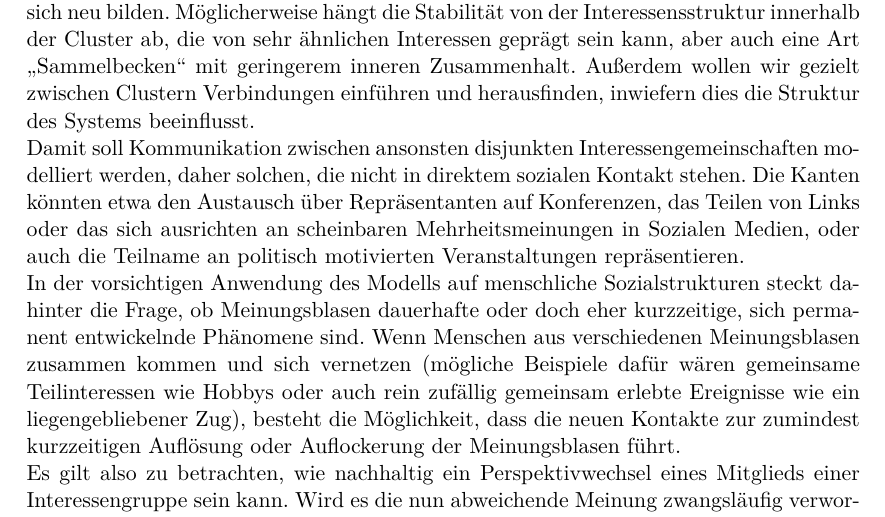
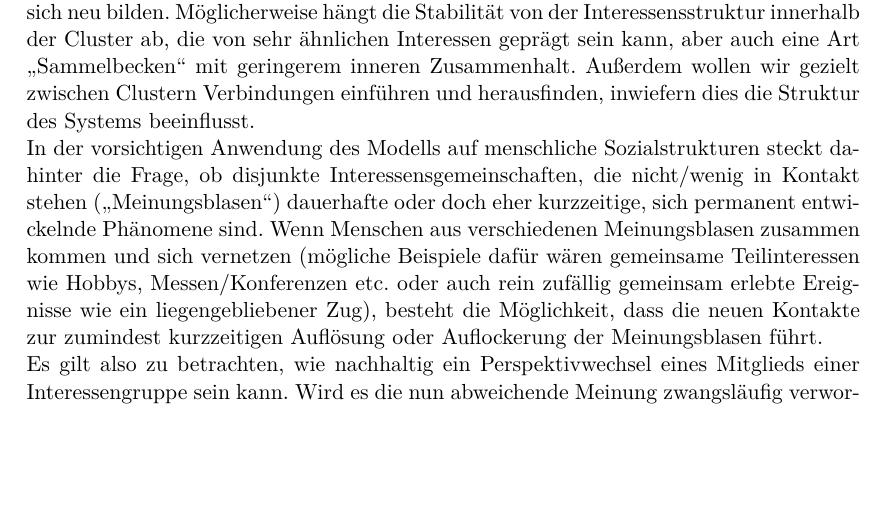
Before and after one commit to Abcbc/CAS, a LaTeX document (doc/Experiment/Experiment.tex): part of page 1 of 4, cut so that both start at the same text, the shorter picture padded with empty space. Compiled offline with pdfLaTeX.

Commit message:
Definition Meinungsblase eingearbeitet

```diff
--- a/doc/Experiment/Experiment.tex
+++ b/doc/Experiment/Experiment.tex
@@ -33,12 +33,8 @@ Es wird vermutet, dass das Modell zu Clusterbildung führt, weil Knoten mit ähn
 
 Wir wollen untersuchen, ob existente Cluster stabil sind und ein konvergierter Zustand des Systems erreicht sein kann, oder ob Cluster durch innere Dynamiken zerfallen und sich neu bilden. Möglicherweise hängt die Stabilität von der Interessensstruktur innerhalb der Cluster ab, die von sehr ähnlichen Interessen geprägt sein kann, aber auch eine Art "`Sammelbecken"' mit geringerem inneren Zusammenhalt. Außerdem wollen wir gezielt zwischen Clustern Verbindungen einführen und herausfinden, inwiefern dies die Struktur des Systems beeinflusst.
 
-%neu
-Damit soll Kommunikation zwischen ansonsten disjunkten Interessengemeinschaften modelliert werden, daher solchen, die nicht in direktem sozialen Kontakt stehen. Die Kanten könnten etwa den Austausch über Repräsentanten auf Konferenzen,  das Teilen von Links oder das sich ausrichten an scheinbaren Mehrheitsmeinungen in Sozialen Medien, oder auch die Teilname an politisch motivierten Veranstaltungen repräsentieren.
-
-%ende
 %todo: setup gleiche/Diverse Interessen
-In der vorsichtigen Anwendung des Modells auf menschliche Sozialstrukturen steckt dahinter die Frage, ob Meinungsblasen dauerhafte oder doch eher kurzzeitige, sich permanent entwickelnde Phänomene sind. Wenn Menschen aus verschiedenen Meinungsblasen zusammen kommen und sich vernetzen (mögliche Beispiele dafür wären gemeinsame Teilinteressen wie Hobbys oder auch rein zufällig gemeinsam erlebte Ereignisse wie ein liegengebliebener Zug), besteht die Möglichkeit, dass die neuen Kontakte zur zumindest kurzzeitigen Auflösung oder Auflockerung der Meinungsblasen führt.
+In der vorsichtigen Anwendung des Modells auf menschliche Sozialstrukturen steckt dahinter die Frage, ob disjunkte Interessensgemeinschaften, die nicht/wenig in Kontakt stehen ("`Meinungsblasen"') dauerhafte oder doch eher kurzzeitige, sich permanent entwickelnde Phänomene sind. Wenn Menschen aus verschiedenen Meinungsblasen zusammen kommen und sich vernetzen (mögliche Beispiele dafür wären gemeinsame Teilinteressen wie Hobbys, Messen/Konferenzen etc. oder auch rein zufällig gemeinsam erlebte Ereignisse wie ein liegengebliebener Zug), besteht die Möglichkeit, dass die neuen Kontakte zur zumindest kurzzeitigen Auflösung oder Auflockerung der Meinungsblasen führt.
 
 %neu
 Es gilt also zu betrachten, wie nachhaltig ein Perspektivwechsel eines Mitglieds einer Interessengruppe sein kann. Wird es die nun abweichende Meinung zwangsläufig verworfen, oder kann es gar die Bildung einer Clique bewirken. Wie realistisch ist die Annahme, dass sich diese Clique sogar isoliert?
```
